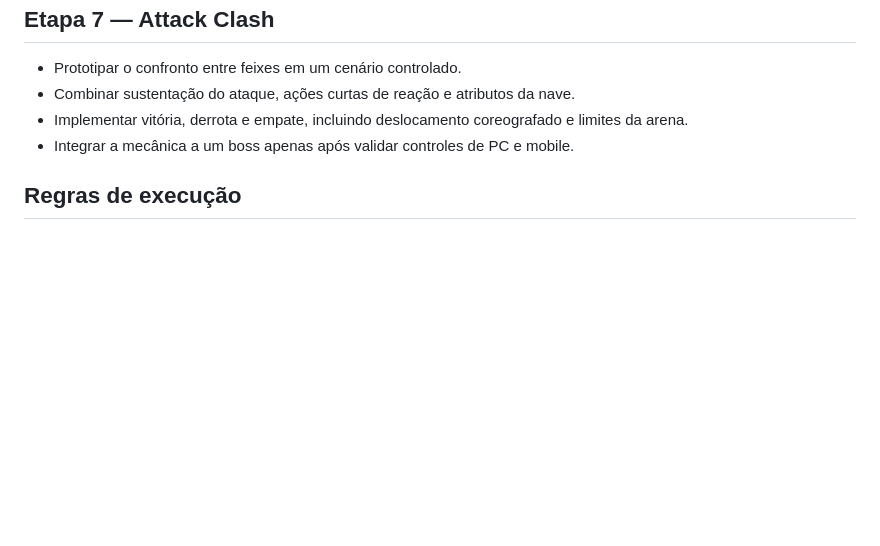
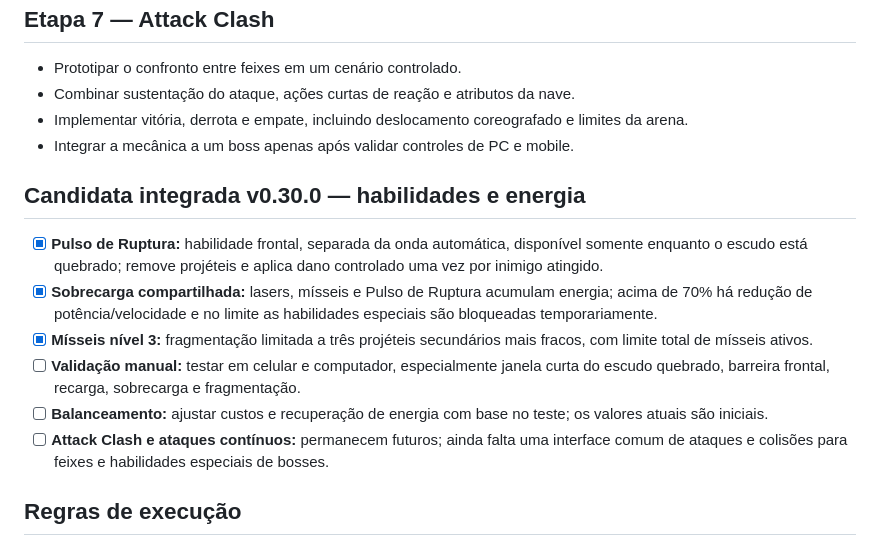
Before and after one commit to claudiohenriky/GALACTIC-DEFENDER, a Markdown page: docs/ROADMAP.md, the part around the change. Drawn GitHub-style; blank space fills up the shorter version.

Commit message:
docs: record v0.30.0 implementation and validation checklist

```diff
--- a/docs/ROADMAP.md
+++ b/docs/ROADMAP.md
@@ -77,6 +77,14 @@ Este roteiro organiza a expansão em etapas pequenas. A versão oficial permanec
 - Implementar vitória, derrota e empate, incluindo deslocamento coreografado e limites da arena.
 - Integrar a mecânica a um boss apenas após validar controles de PC e mobile.
 
+## Candidata integrada v0.30.0 — habilidades e energia
+- [x] **Pulso de Ruptura:** habilidade frontal, separada da onda automática, disponível somente enquanto o escudo está quebrado; remove projéteis e aplica dano controlado uma vez por inimigo atingido.
+- [x] **Sobrecarga compartilhada:** lasers, mísseis e Pulso de Ruptura acumulam energia; acima de 70% há redução de potência/velocidade e no limite as habilidades especiais são bloqueadas temporariamente.
+- [x] **Mísseis nível 3:** fragmentação limitada a três projéteis secundários mais fracos, com limite total de mísseis ativos.
+- [ ] **Validação manual:** testar em celular e computador, especialmente janela curta do escudo quebrado, barreira frontal, recarga, sobrecarga e fragmentação.
+- [ ] **Balanceamento:** ajustar custos e recuperação de energia com base no teste; os valores atuais são iniciais.
+- [ ] **Attack Clash e ataques contínuos:** permanecem futuros; ainda falta uma interface comum de ataques e colisões para feixes e habilidades especiais de bosses.
+
 ## Regras de execução
 - Uma mudança lógica por PR, com commits pequenos e mensagens descritivas.
 - Manter Canvas 2D até o marco v1.0.0.
```
